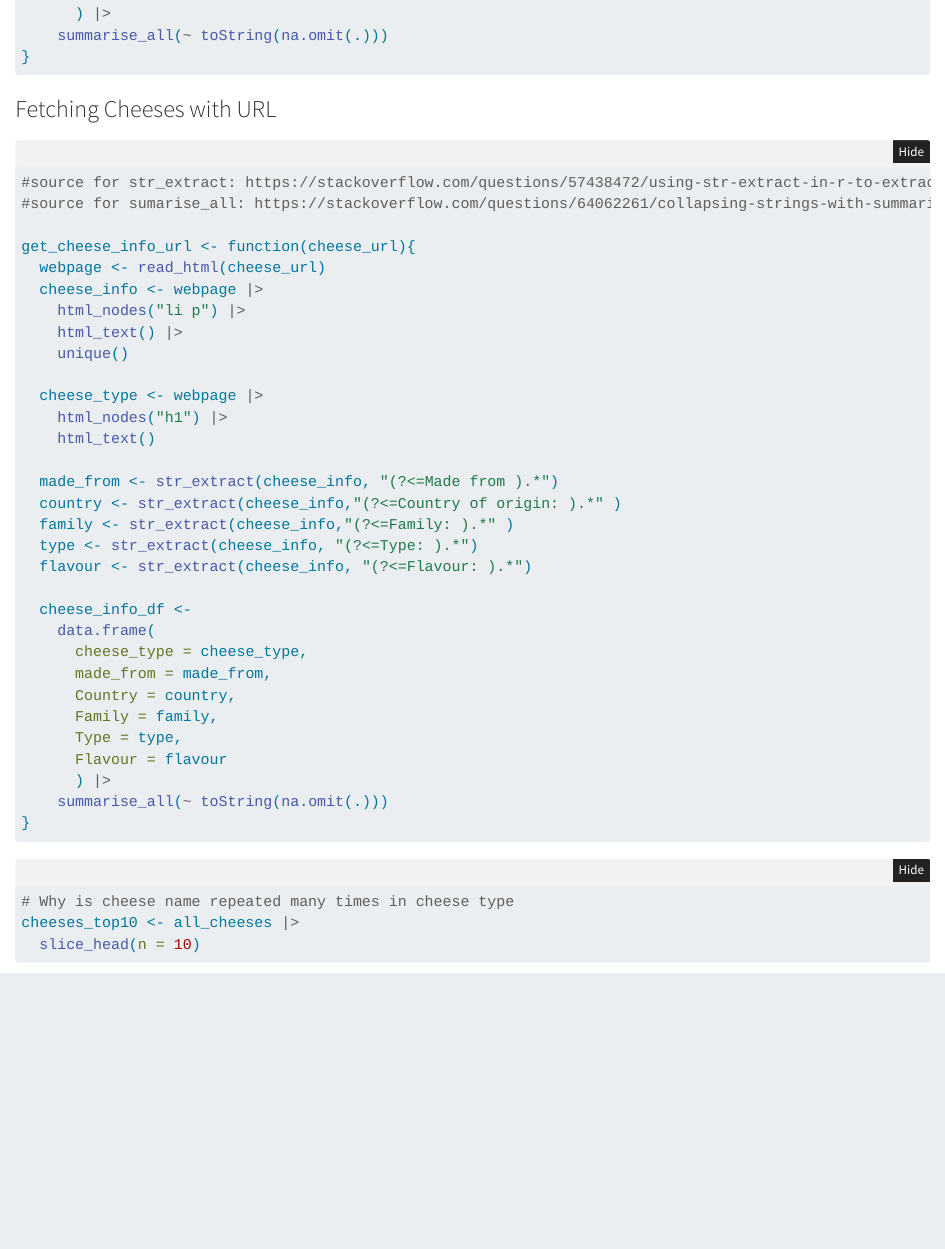
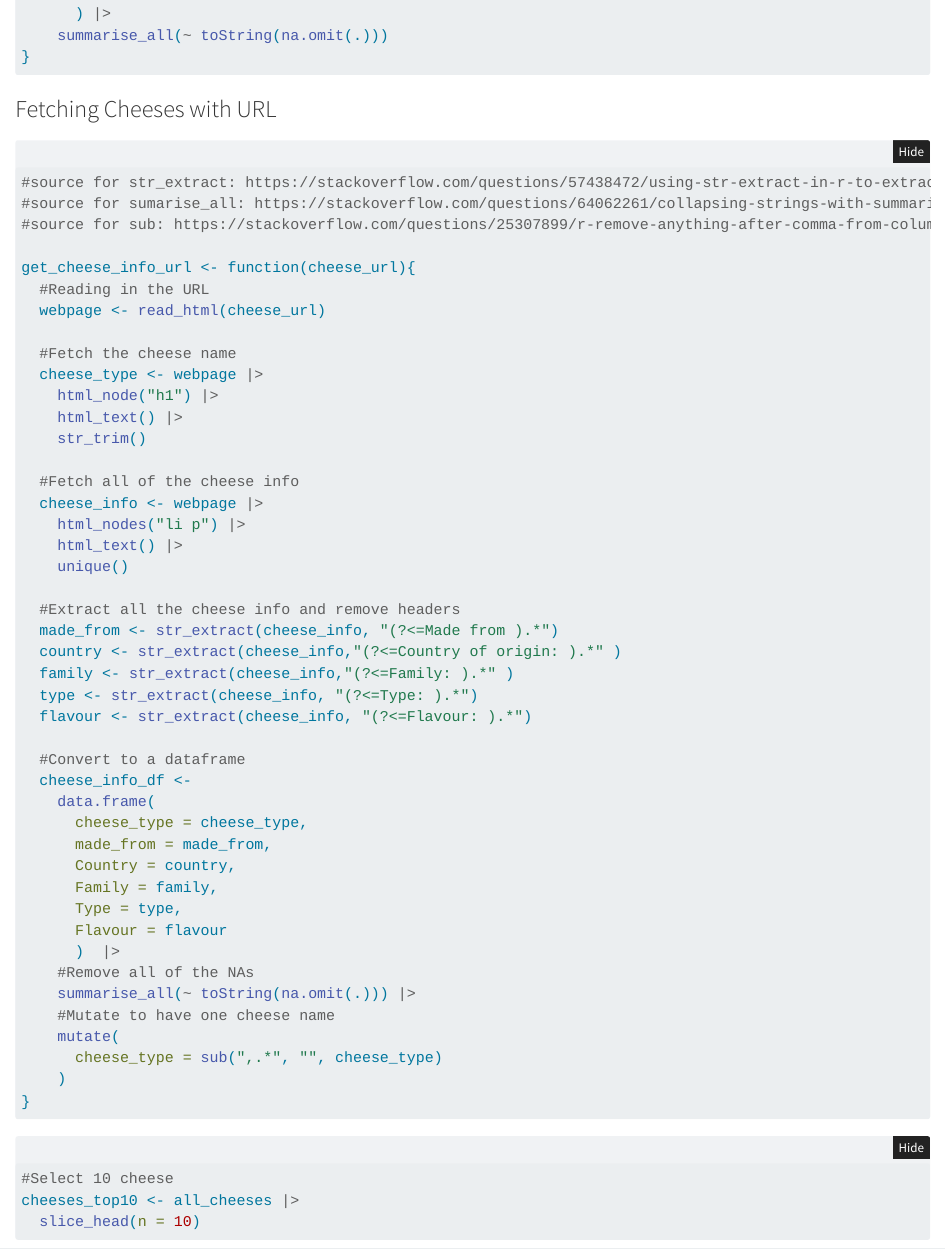
Before and after one commit to Cal-Poly-Advanced-R/introduction-to-webscraping-keasley8, a Quarto document (web-scraping.qmd): the page in a window 1100 px wide, from 4120 px down. Rendered offline with R 4.5, knitr and Pandoc in place of Quarto, with nearby package versions; folded parts are opened; some code elsewhere in the file could not run offline.

Commit message:
updating function for only one cheese name and adding comments

````diff
--- a/web-scraping.qmd
+++ b/web-scraping.qmd
@@ -203,29 +204,38 @@ url <- paste0("https://www.cheese.com/", cheese_type, "/")
 ```
 
 ### Fetching Cheeses with URL
+
 ```{r}
 #| label: fetching-cheeses-with-url
 
 #source for str_extract: https://stackoverflow.com/questions/57438472/using-str-extract-in-r-to-extract-a-number-before-a-substring-with-regex
 #source for sumarise_all: https://stackoverflow.com/questions/64062261/collapsing-strings-with-summarise-all
+#source for sub: https://stackoverflow.com/questions/25307899/r-remove-anything-after-comma-from-column
 
 get_cheese_info_url <- function(cheese_url){
+  #Reading in the URL
   webpage <- read_html(cheese_url)
+
+  #Fetch the cheese name
+  cheese_type <- webpage |>
+    html_node("h1") |>
+    html_text() |>
+    str_trim()
+
+  #Fetch all of the cheese info
   cheese_info <- webpage |>
     html_nodes("li p") |>
     html_text() |>
     unique()
 
-  cheese_type <- webpage |>
-    html_nodes("h1") |>
-    html_text()
-
+  #Extract all the cheese info and remove headers
   made_from <- str_extract(cheese_info, "(?<=Made from ).*")
   country <- str_extract(cheese_info,"(?<=Country of origin: ).*" )
   family <- str_extract(cheese_info,"(?<=Family: ).*" )
   type <- str_extract(cheese_info, "(?<=Type: ).*")
   flavour <- str_extract(cheese_info, "(?<=Flavour: ).*")
 
+  #Convert to a dataframe
   cheese_info_df <-
     data.frame(
       cheese_type = cheese_type,
@@ -234,16 +244,23 @@ get_cheese_info_url <- function(cheese_url){
       Family = family,
       Type = type,
       Flavour = flavour
-      ) |>
-    summarise_all(~ toString(na.omit(.)))
+      )  |>
+    #Remove all of the NAs
+    summarise_all(~ toString(na.omit(.))) |>
+    #Mutate to have one cheese name
+    mutate(
+      cheese_type = sub(",.*", "", cheese_type)
+    )
 }
+
+
+
 ```
-
 
 ```{r}
 #| label: map-function-for-cheese-info
 
-# Why is cheese name repeated many times in cheese type
+#Select 10 cheese
 cheeses_top10 <- all_cheeses |>
   slice_head(n = 10)
 
````
Also changed, not shown: web-scraping.qmd (3 more changed lines).
